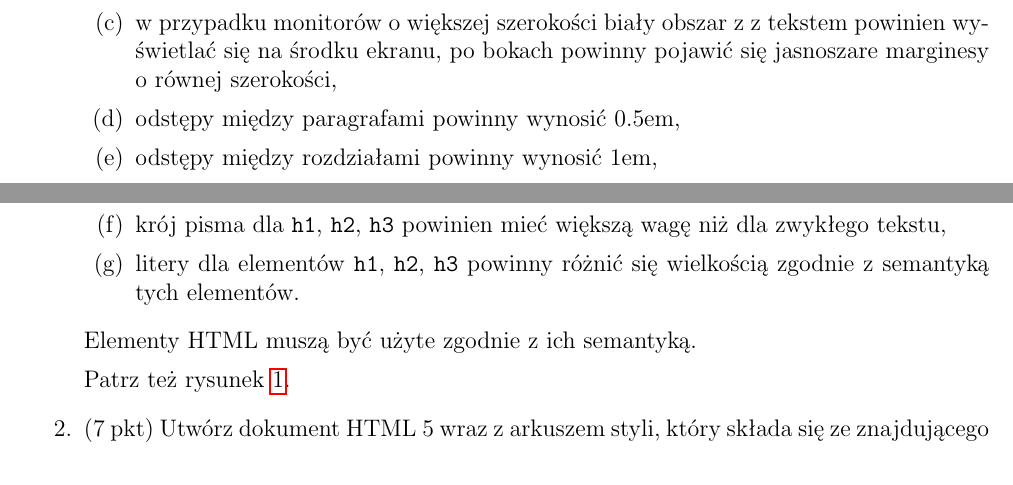
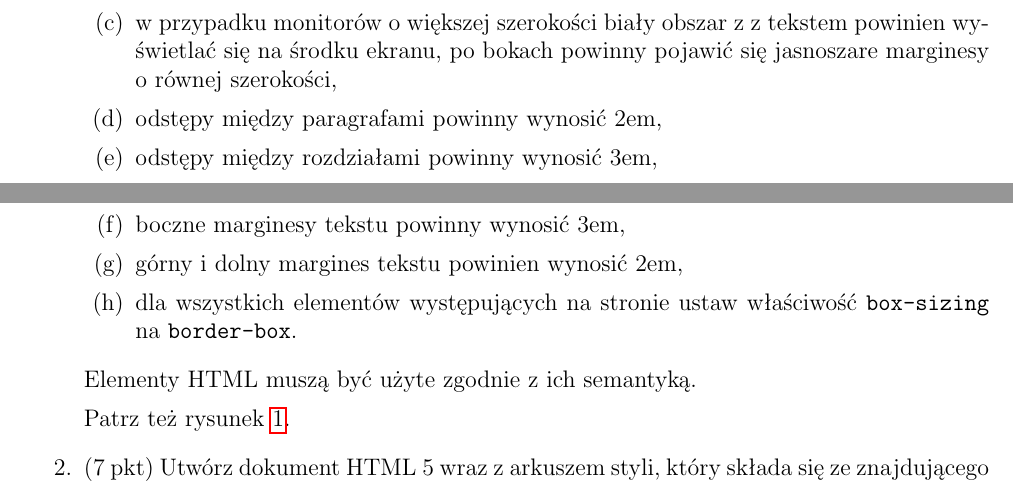
Before and after one commit to pwr-piisw/materialy, a LaTeX document (tex/lista_1.tex): two parts of pages 1 and 2 of 4, joined at a grey line, cut so that both start at the same text. Compiled offline with pdfLaTeX.

Commit message:
lista 1 popr

```diff
--- a/tex/lista_1.tex
+++ b/tex/lista_1.tex
@@ -38,10 +38,11 @@
                 \item krój pisma dla całej strony powinien być bezszeryfowy,
                 \item maksymalna szerokość tekstu dokumentu powinna wynosić 1024 piksele,
                 \item w przypadku monitorów o~większej szerokości biały obszar z~z tekstem powinien wyświetlać się na środku ekranu, po bokach powinny pojawić się jasnoszare marginesy o~równej szerokości,
-                \item odstępy między paragrafami powinny wynosić 0.5em,
-                \item odstępy między rozdziałami powinny wynosić 1em,
-                \item krój pisma dla \texttt{h1}, \texttt{h2}, \texttt{h3} powinien mieć większą wagę niż dla zwykłego tekstu,
-                \item litery dla elementów \texttt{h1}, \texttt{h2}, \texttt{h3} powinny różnić się wielkością zgodnie z~semantyką tych elementów.
+                \item odstępy między paragrafami powinny wynosić 2em,
+                \item odstępy między rozdziałami powinny wynosić 3em,
+                \item boczne marginesy tekstu powinny wynosić 3em,
+                \item górny i~dolny margines tekstu powinien wynosić 2em,
+                \item dla wszystkich elementów występujących na stronie ustaw właściwość \texttt{box-sizing} na \texttt{border-box}.
             \end{enumerate}
 
             Elementy HTML muszą być użyte zgodnie z~ich semantyką.
```
Also changed, not shown: tex/lista-1-1.png.
